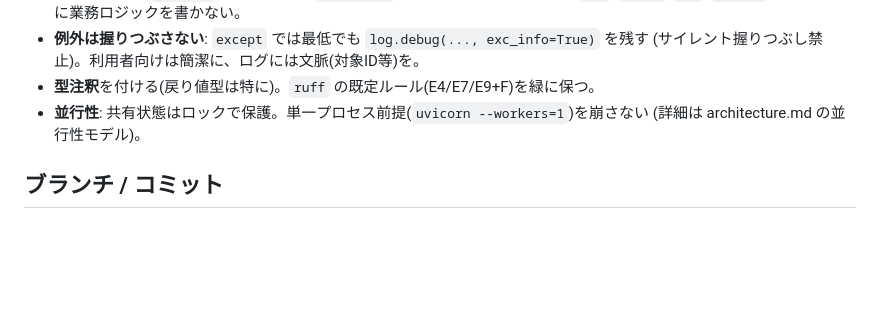
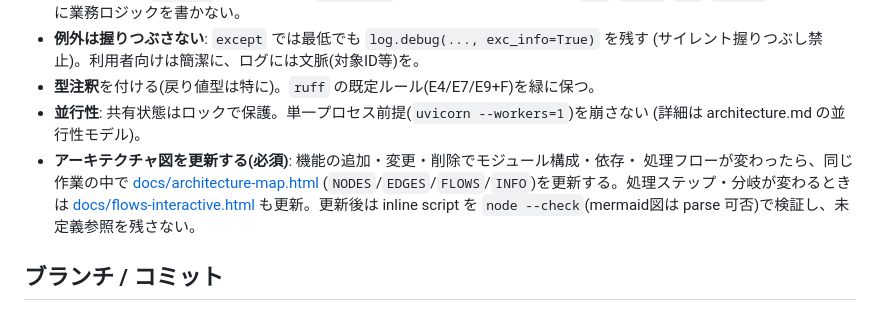
Before and after one commit to tomo8492/RAG_Chatbot, a Markdown page: CONTRIBUTING.md, the part around the change. Drawn GitHub-style; blank space fills up the shorter version.

```diff
--- a/CONTRIBUTING.md
+++ b/CONTRIBUTING.md
@@ -35,6 +35,11 @@ npx eslint@9 _eslint_bundle.js          # no-undef(未定義参照/タイプミ
 - **型注釈**を付ける(戻り値型は特に)。`ruff` の既定ルール(E4/E7/E9+F)を緑に保つ。
 - **並行性**: 共有状態はロックで保護。単一プロセス前提(`uvicorn --workers=1`)を崩さない
   (詳細は architecture.md の並行性モデル)。
+- **アーキテクチャ図を更新する(必須)**: 機能の追加・変更・削除でモジュール構成・依存・
+  処理フローが変わったら、同じ作業の中で [docs/architecture-map.html](docs/architecture-map.html)
+  (`NODES`/`EDGES`/`FLOWS`/`INFO`)を更新する。処理ステップ・分岐が変わるときは
+  [docs/flows-interactive.html](docs/flows-interactive.html) も更新。更新後は inline script を
+  `node --check`(mermaid図は parse 可否)で検証し、未定義参照を残さない。
 
 ## ブランチ / コミット
 - 機能ブランチで開発し、明確なコミットメッセージ(日本語可)を付ける。
```
Also changed, not shown: CLAUDE.md (added, +54 -0 lines).
